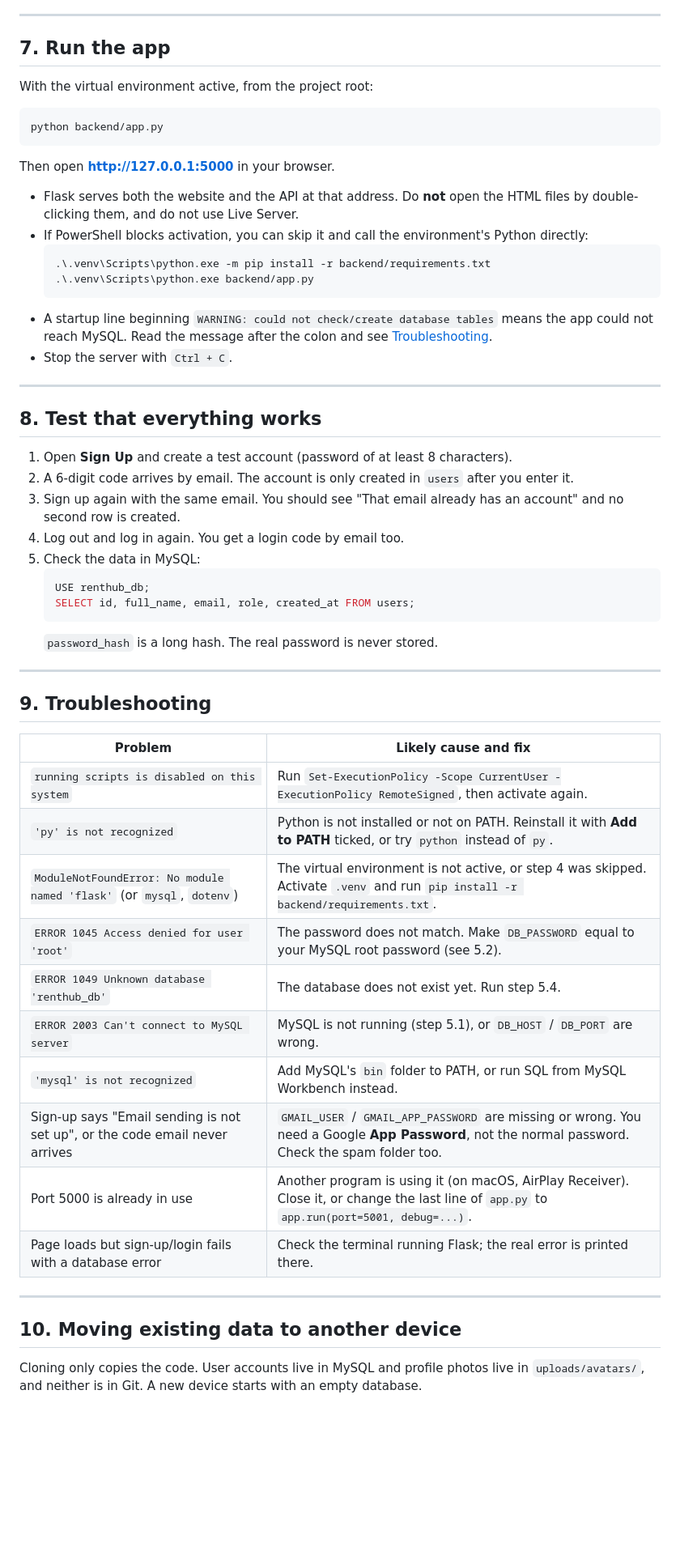
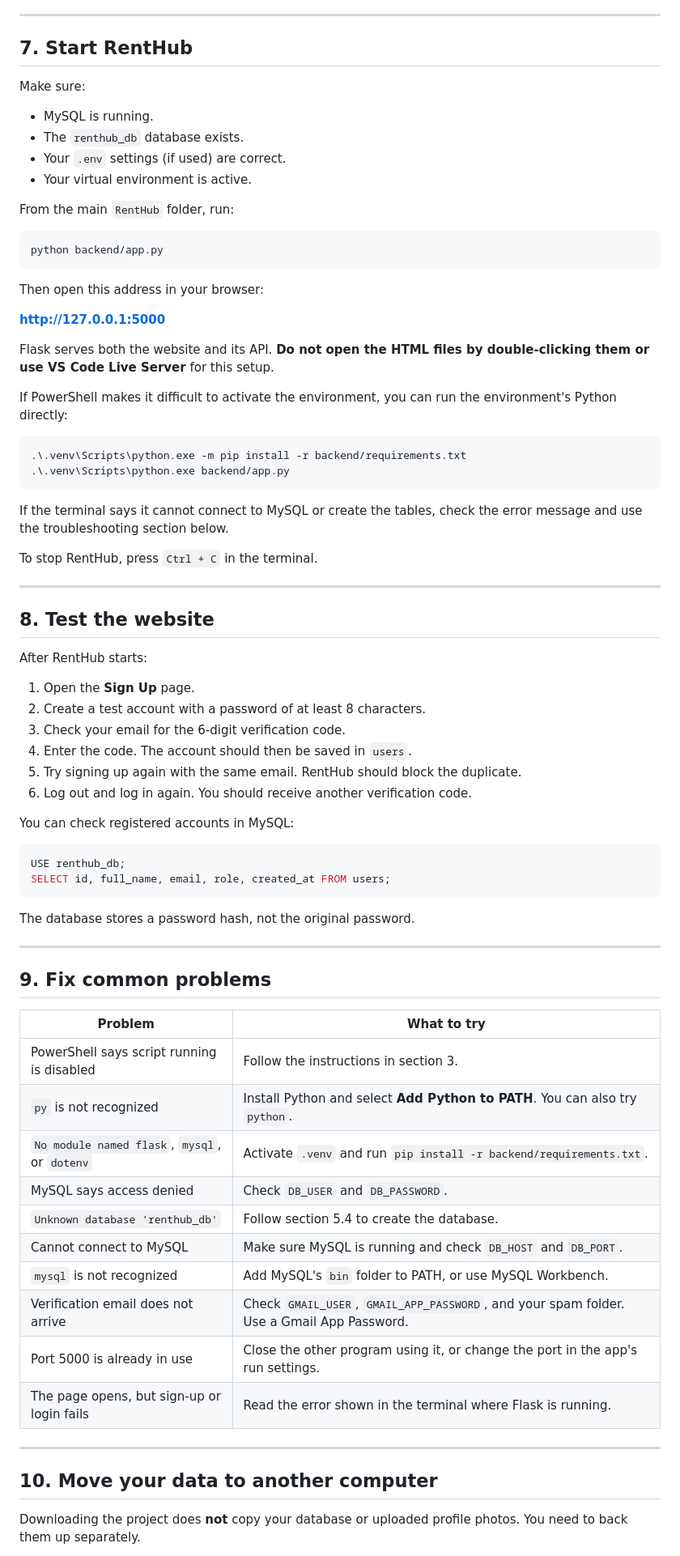
Before and after one commit to marcusgozon/RentHub, a Markdown page: README.md, the part around one of its changes. Shown at 81% size. GitHub-like rendering; blank space fills up the shorter version.

````diff
--- a/README.md
+++ b/README.md
@@ -295,60 +371,79 @@ GMAIL_APP_PASSWORD=your-16-character-google-app-password
 
 ---
 
-## 7. Run the app
+## 7. Start RentHub
 
-With the virtual environment active, from the project root:
+Make sure:
+- MySQL is running.
+- The `renthub_db` database exists.
+- Your `.env` settings (if used) are correct.
+- Your virtual environment is active.
+
+From the main `RentHub` folder, run:
 
 ```bash
 python backend/app.py
 ```
 
-Then open **http://127.0.0.1:5000** in your browser.
+Then open this address in your browser:
 
-- Flask serves both the website and the API at that address. Do **not** open the HTML files by double-clicking them, and do not use Live Server.
-- If PowerShell blocks activation, you can skip it and call the environment's Python directly:
-  ```powershell
-  .\.venv\Scripts\python.exe -m pip install -r backend/requirements.txt
-  .\.venv\Scripts\python.exe backend/app.py
-  ```
-- A startup line beginning `WARNING: could not check/create database tables` means the app could not reach MySQL. Read the message after the colon and see [Troubleshooting](#9-troubleshooting).
-- Stop the server with `Ctrl + C`.
+**http://127.0.0.1:5000**
+
+Flask serves both the website and its API. **Do not open the HTML files by double-clicking them or use VS Code Live Server** for this setup.
+
+If PowerShell makes it difficult to activate the environment, you can run the environment's Python directly:
+
+```powershell
+.\.venv\Scripts\python.exe -m pip install -r backend/requirements.txt
+.\.venv\Scripts\python.exe backend/app.py
+```
+
+If the terminal says it cannot connect to MySQL or create the tables, check the error message and use the troubleshooting section below.
+
+To stop RentHub, press `Ctrl + C` in the terminal.
 
 ---
 
-## 8. Test that everything works
+## 8. Test the website
 
-1. Open **Sign Up** and create a test account (password of at least 8 characters).
-2. A 6-digit code arrives by email. The account is only created in `users` after you enter it.
-3. Sign up again with the same email. You should see "That email already has an account" and no second row is created.
-4. Log out and log in again. You get a login code by email too.
-5. Check the data in MySQL:
-   ```sql
-   USE renthub_db;
-   SELECT id, full_name, email, role, created_at FROM users;
-   ```
-   `password_hash` is a long hash. The real password is never stored.
+After RentHub starts:
+
+1. Open the **Sign Up** page.
+2. Create a test account with a password of at least 8 characters.
+3. Check your email for the 6-digit verification code.
+4. Enter the code. The account should then be saved in `users`.
+5. Try signing up again with the same email. RentHub should block the duplicate.
+6. Log out and log in again. You should receive another verification code.
+
+You can check registered accounts in MySQL:
+
+```sql
+USE renthub_db;
+SELECT id, full_name, email, role, created_at FROM users;
+```
+
+The database stores a password hash, not the original password.
 
 ---
 
-## 9. Troubleshooting
+## 9. Fix common problems
 
-| Problem | Likely cause and fix |
+| Problem | What to try |
 | --- | --- |
-| `running scripts is disabled on this system` | Run `Set-ExecutionPolicy -Scope CurrentUser -ExecutionPolicy RemoteSigned`, then activate again. |
-| `'py' is not recognized` | Python is not installed or not on PATH. Reinstall it with **Add to PATH** ticked, or try `python` instead of `py`. |
-| `ModuleNotFoundError: No module named 'flask'` (or `mysql`, `dotenv`) | The virtual environment is not active, or step 4 was skipped. Activate `.venv` and run `pip install -r backend/requirements.txt`. |
-| `ERROR 1045 Access denied for user 'root'` | The password does not match. Make `DB_PASSWORD` equal to your MySQL root password (see 5.2). |
-| `ERROR 1049 Unknown database 'renthub_db'` | The database does not exist yet. Run step 5.4. |
-| `ERROR 2003 Can't connect to MySQL server` | MySQL is not running (step 5.1), or `DB_HOST` / `DB_PORT` are wrong. |
-| `'mysql' is not recognized` | Add MySQL's `bin` folder to PATH, or run SQL from MySQL Workbench instead. |
-| Sign-up says "Email sending is not set up", or the code email never arrives | `GMAIL_USER` / `GMAIL_APP_PASSWORD` are missing or wrong. You need a Google **App Password**, not the normal password. Check the spam folder too. |
-| Port 5000 is already in use | Another program is using it (on macOS, AirPlay Receiver). Close it, or change the last line of `app.py` to `app.run(port=5001, debug=...)`. |
-| Page loads but sign-up/login fails with a database error | Check the terminal running Flask; the real error is printed there. |
+| PowerShell says script running is disabled | Follow the instructions in section 3. |
+| `py` is not recognized | Install Python and select **Add Python to PATH**. You can also try `python`. |
+| `No module named flask`, `mysql`, or `dotenv` | Activate `.venv` and run `pip install -r backend/requirements.txt`. |
+| MySQL says access denied | Check `DB_USER` and `DB_PASSWORD`. |
+| `Unknown database 'renthub_db'` | Follow section 5.4 to create the database. |
+| Cannot connect to MySQL | Make sure MySQL is running and check `DB_HOST` and `DB_PORT`. |
+| `mysql` is not recognized | Add MySQL's `bin` folder to PATH, or use MySQL Workbench. |
+| Verification email does not arrive | Check `GMAIL_USER`, `GMAIL_APP_PASSWORD`, and your spam folder. Use a Gmail App Password. |
+| Port 5000 is already in use | Close the other program using it, or change the port in the app's run settings. |
+| The page opens, but sign-up or login fails | Read the error shown in the terminal where Flask is running. |
 
 ---
 
-## 10. Moving existing data to another device
+## 10. Move your data to another computer
 
-Cloning only copies the code. User accounts live in MySQL and profile photos live in `uploads/avatars/`, and neither is in Git. A new device starts with an empty database.
+Downloading the project does **not** copy your database or uploaded profile photos. You need to back them up separately.
 
````
Also changed, not shown: other parts of README.md (+232 -131 lines).
